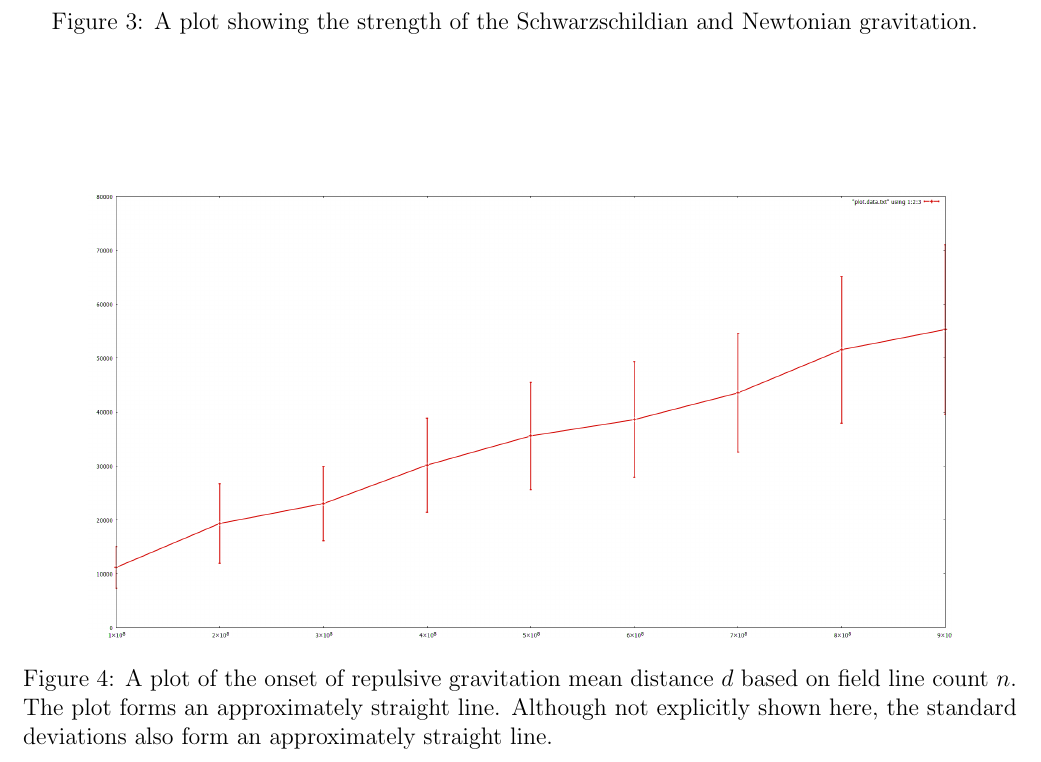
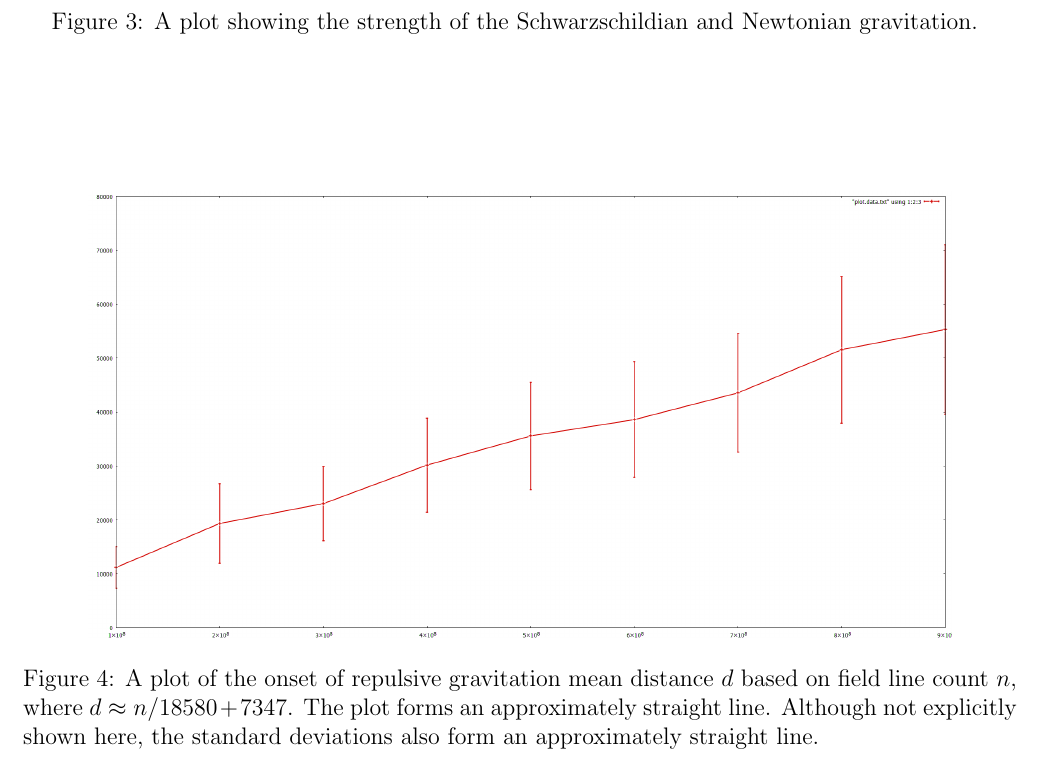
Before and after one commit to sjhalayka/papers, a LaTeX paper (up_close_newtonian/bezier_escape.tex): part of page 6 of 6, cut so that both start at the same text. Compiled offline with pdfLaTeX.

Commit message:
Add files via upload

```diff
--- a/up_close_newtonian/bezier_escape.tex
+++ b/up_close_newtonian/bezier_escape.tex
@@ -289,7 +289,7 @@ A plot showing the strength of the Schwarzschildian and Newtonian gravitation.
 \label{fig4}
   \includegraphics[width =6 in]{plot2.png}
   \caption{
-A plot of the onset of repulsive gravitation mean distance $d$ based on field line count $n$.
+A plot of the onset of repulsive gravitation mean distance $d$ based on field line count $n$, where $d \approx {n}/{18580} + 7347$.
 The plot forms an approximately straight line.
 Although not explicitly shown here, the standard deviations also form an approximately straight line.
 }
```
Also changed, not shown: up_close_newtonian/bezier_escape.pdf.
